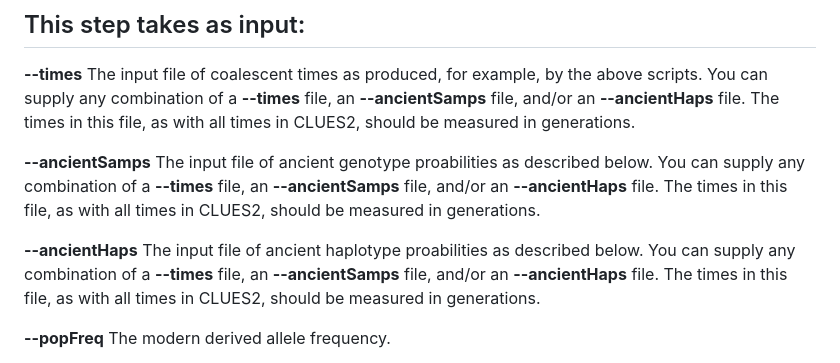
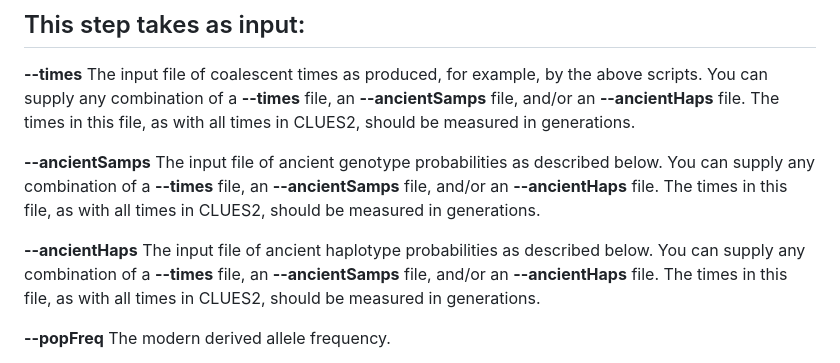
Before and after one commit to avaughn271/CLUES2, a Markdown page: README.md, the part around the change. Rendered like a GitHub page.

```diff
--- a/README.md
+++ b/README.md
@@ -97,9 +97,9 @@ $ python PATH/inference.py
 
 **--times** The input file of coalescent times as produced, for example, by the above scripts.  You can supply any combination of a **--times** file, an **--ancientSamps** file, and/or an **--ancientHaps** file.   The times in this file, as with all times in CLUES2, should be measured in generations.
 
-**--ancientSamps** The input file of ancient genotype proabilities as described below. You can supply any combination of a **--times** file, an **--ancientSamps** file, and/or an **--ancientHaps** file. The times in this file, as with all times in CLUES2, should be measured in generations.
+**--ancientSamps** The input file of ancient genotype probabilities as described below. You can supply any combination of a **--times** file, an **--ancientSamps** file, and/or an **--ancientHaps** file. The times in this file, as with all times in CLUES2, should be measured in generations.
 
-**--ancientHaps** The input file of ancient haplotype proabilities as described below. You can supply any combination of a **--times** file, an **--ancientSamps** file, and/or an **--ancientHaps** file. The times in this file, as with all times in CLUES2, should be measured in generations.
+**--ancientHaps** The input file of ancient haplotype probabilities as described below. You can supply any combination of a **--times** file, an **--ancientSamps** file, and/or an **--ancientHaps** file. The times in this file, as with all times in CLUES2, should be measured in generations.
 
 **--popFreq** The modern derived allele frequency.
 
```
